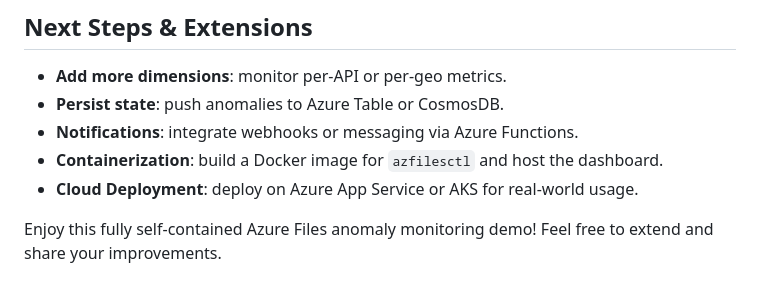
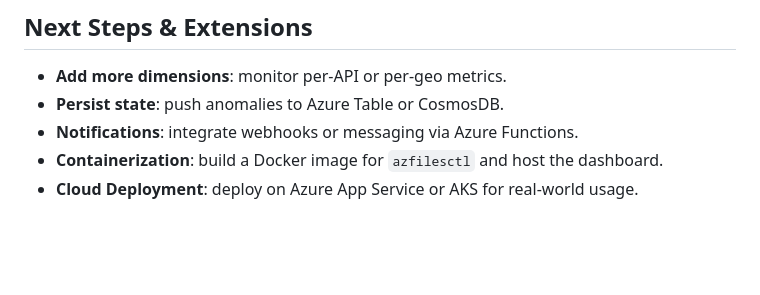
Before and after one commit to rkarmaka98/azurefiles-app, a Markdown page: Readme.md, the part around the change. GitHub-like rendering; blank space fills up the shorter version.

```diff
--- a/Readme.md
+++ b/Readme.md
@@ -237,5 +237,3 @@ rm -rf /tmp/spike
 * **Notifications**: integrate webhooks or messaging via Azure Functions.
 * **Containerization**: build a Docker image for `azfilesctl` and host the dashboard.
 * **Cloud Deployment**: deploy on Azure App Service or AKS for real-world usage.
-
-Enjoy this fully self-contained Azure Files anomaly monitoring demo! Feel free to extend and share your improvements.
```
